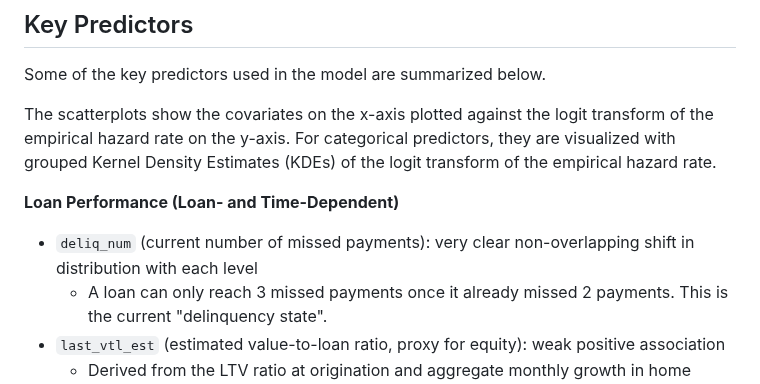
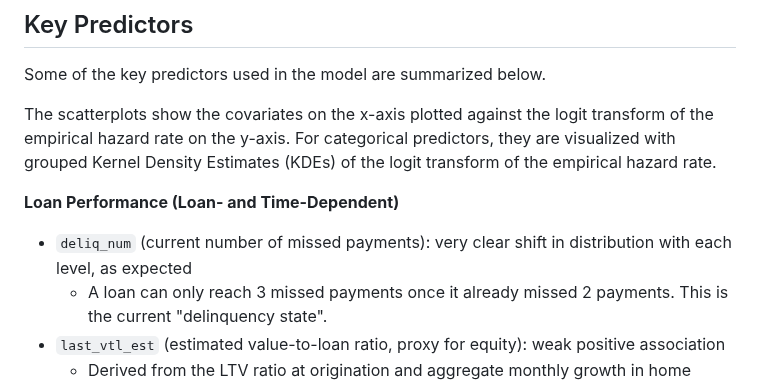
Before and after one commit to antonio-apm/credit-risk-hazard-model, a Markdown page: README.md, the part around the change. Drawn GitHub-style.

```diff
--- a/README.md
+++ b/README.md
@@ -36,7 +36,7 @@ Some of the key predictors used in the model are summarized below.
 The scatterplots show the covariates on the x-axis plotted against the logit transform of the empirical hazard rate on the y-axis. For categorical predictors, they are visualized with grouped Kernel Density Estimates (KDEs) of the logit transform of the empirical hazard rate.
 
 **Loan Performance (Loan- and Time-Dependent)**
-- `deliq_num` (current number of missed payments): very clear non-overlapping shift in distribution with each level
+- `deliq_num` (current number of missed payments): very clear shift in distribution with each level, as expected
     - A loan can only reach 3 missed payments once it already missed 2 payments. This is the current "delinquency state".
 - `last_vtl_est` (estimated value-to-loan ratio, proxy for equity): weak positive association
     - Derived from the LTV ratio at origination and aggregate monthly growth in home prices measured with the Home Price Index (HPI).
```
